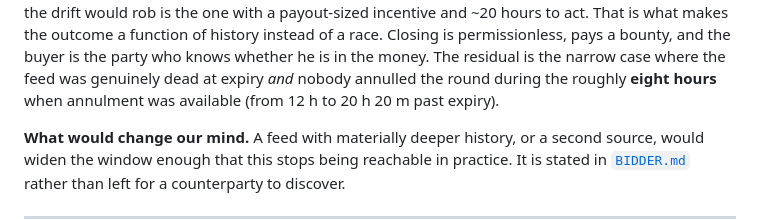
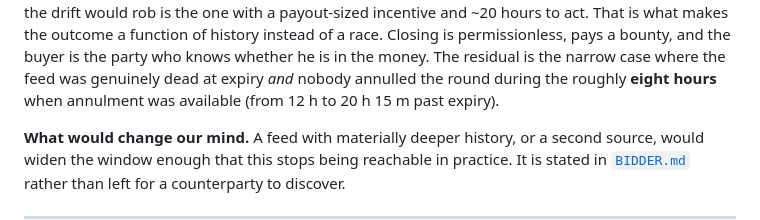
Before and after one commit to tamerrarda/Antares, a Markdown page: docs/KNOWN_ISSUES.md, the part around the change. Rendered like a GitHub page.

```diff
--- a/docs/KNOWN_ISSUES.md
+++ b/docs/KNOWN_ISSUES.md
@@ -131,7 +131,7 @@ the one party the drift would rob is the one with a payout-sized incentive and ~
 That is what makes the outcome a function of history instead of a race. Closing is permissionless, pays a bounty, and the buyer is the party who knows whether
 he is in the money. The residual is the narrow case where the feed was genuinely dead at expiry
 *and* nobody annulled the round during the roughly **eight hours** when annulment was available
-(from 12 h to 20 h 20 m past expiry).
+(from 12 h to 20 h 15 m past expiry).
 
 **What would change our mind.** A feed with materially deeper history, or a second source, would
 widen the window enough that this stops being reachable in practice. It is stated in
```
Also changed, not shown: docs/BIDDER.md (+1 -1 lines).
